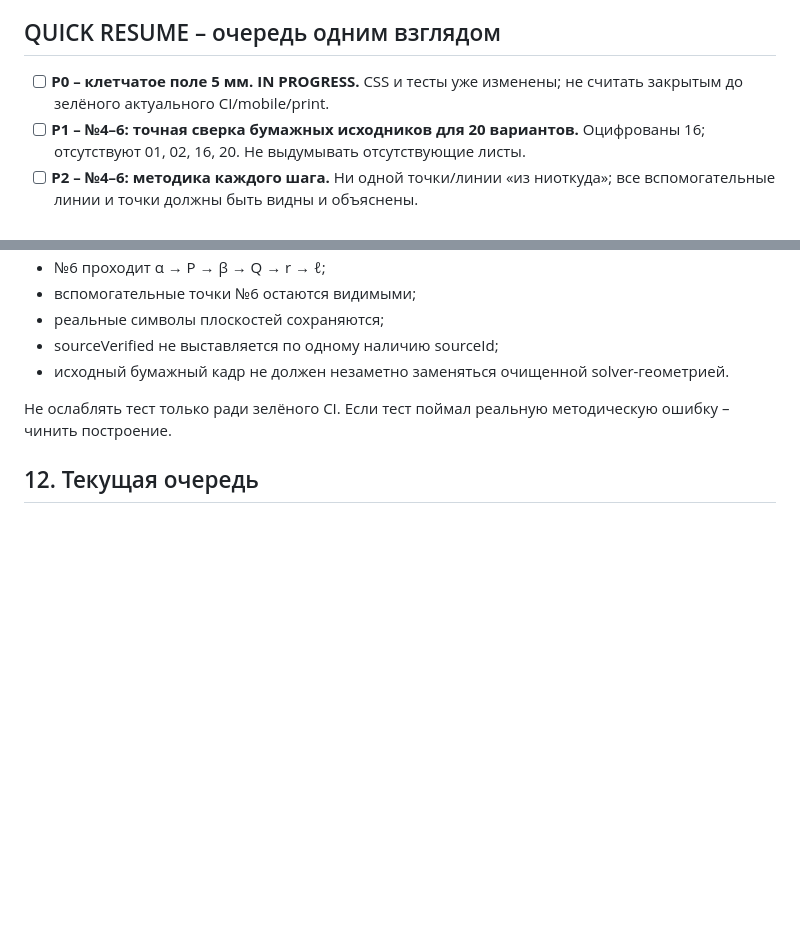
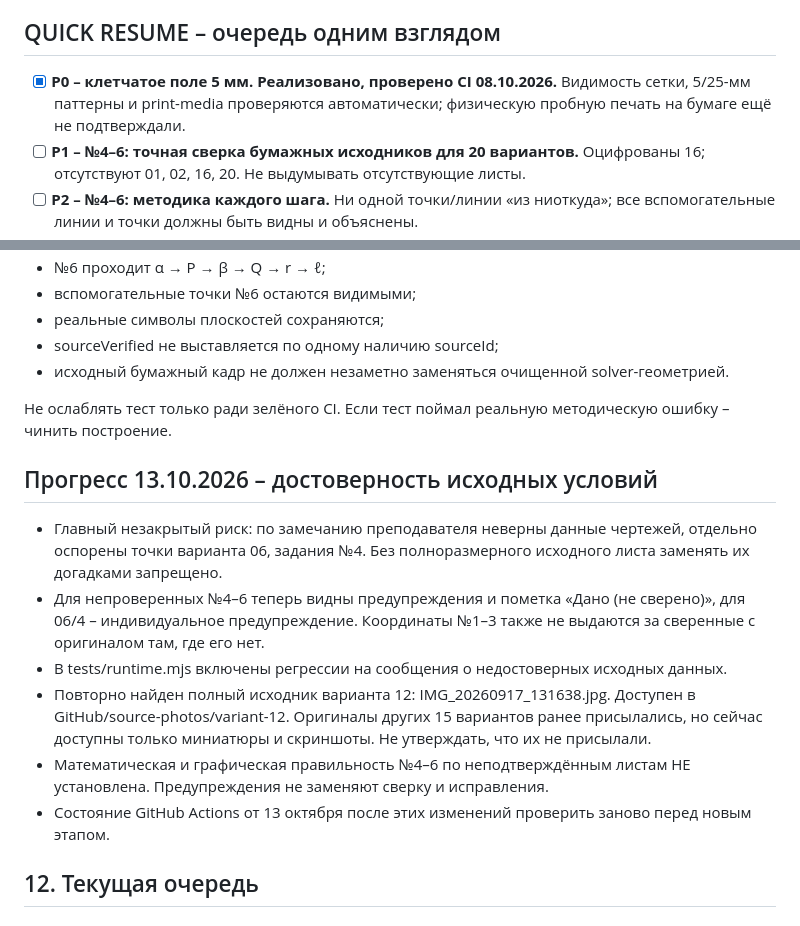
Before and after one commit to MatteoAq/SiteMath, a Markdown page: PROJECT_STATE.md, 2 parts joined by grey strips. GitHub-like rendering; blank space fills up the shorter version.

Commit message:
Record teacher critique, input provenance and completed grid implementation

```diff
--- a/PROJECT_STATE.md
+++ b/PROJECT_STATE.md
@@ -5,7 +5,7 @@
 
 ## QUICK RESUME – очередь одним взглядом
 
-- [ ] **P0 – клетчатое поле 5 мм. IN PROGRESS.** CSS и тесты уже изменены; не считать закрытым до зелёного актуального CI/mobile/print.
+- [x] **P0 – клетчатое поле 5 мм. Реализовано, проверено CI 08.10.2026.** Видимость сетки, 5/25-мм паттерны и print-media проверяются автоматически; физическую пробную печать на бумаге ещё не подтверждали.
 - [ ] **P1 – №4–6: точная сверка бумажных исходников для 20 вариантов.** Оцифрованы 16; отсутствуют 01, 02, 16, 20. Не выдумывать отсутствующие листы.
 - [ ] **P2 – №4–6: методика каждого шага.** Ни одной точки/линии «из ниоткуда»; все вспомогательные линии и точки должны быть видны и объяснены.
 - [ ] **P3 – формулировки, подписи, реальные обозначения, «Дано / Найти».** Блок «Дано / Найти» уже существует – не создавать дубль.
@@ -293,6 +293,14 @@ GitHub Pages: https://matteoaq.github.io/SiteMath/
 
 Не ослаблять тест только ради зелёного CI. Если тест поймал реальную методическую ошибку – чинить построение.
 
+## Прогресс 13.10.2026 – достоверность исходных условий
+
+- Главный незакрытый риск: по замечанию преподавателя неверны данные чертежей, отдельно оспорены точки варианта 06, задания №4. Без полноразмерного исходного листа заменять их догадками запрещено.
+- Для непроверенных №4–6 теперь видны предупреждения и пометка «Дано (не сверено)», для 06/4 – индивидуальное предупреждение. Координаты №1–3 также не выдаются за сверенные с оригиналом там, где его нет.
+- В tests/runtime.mjs включены регрессии на сообщения о недостоверных исходных данных.
+- Повторно найден полный исходник варианта 12: IMG_20260917_131638.jpg. Доступен в GitHub/source-photos/variant-12. Оригиналы других 15 вариантов ранее присылались, но сейчас доступны только миниатюры и скриншоты. Не утверждать, что их не присылали.
+- Математическая и графическая правильность №4–6 по неподтверждённым листам НЕ установлена. Предупреждения не заменяют сверку и исправления.
+- Состояние GitHub Actions от 13 октября после этих изменений проверить заново перед новым этапом.
 ## 12. Текущая очередь
 
 ### PRIORITY 0 – восстановить клетчатое поле
```
